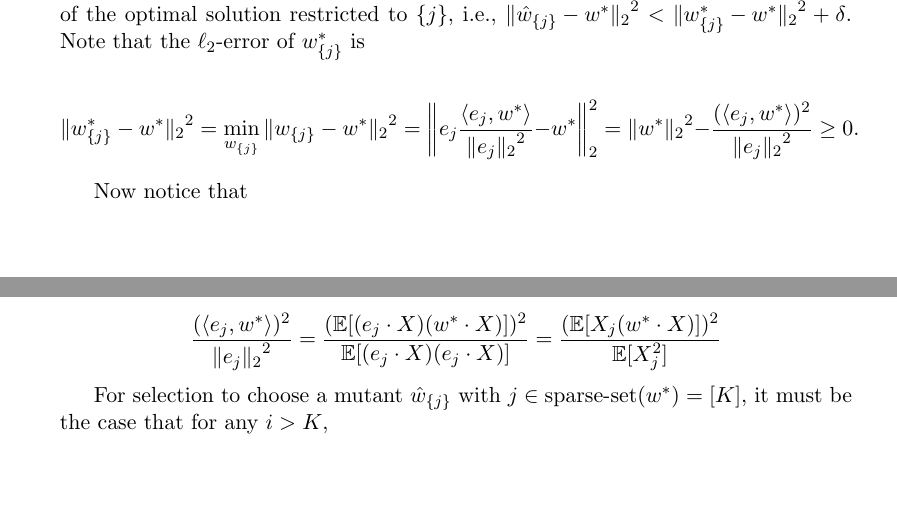
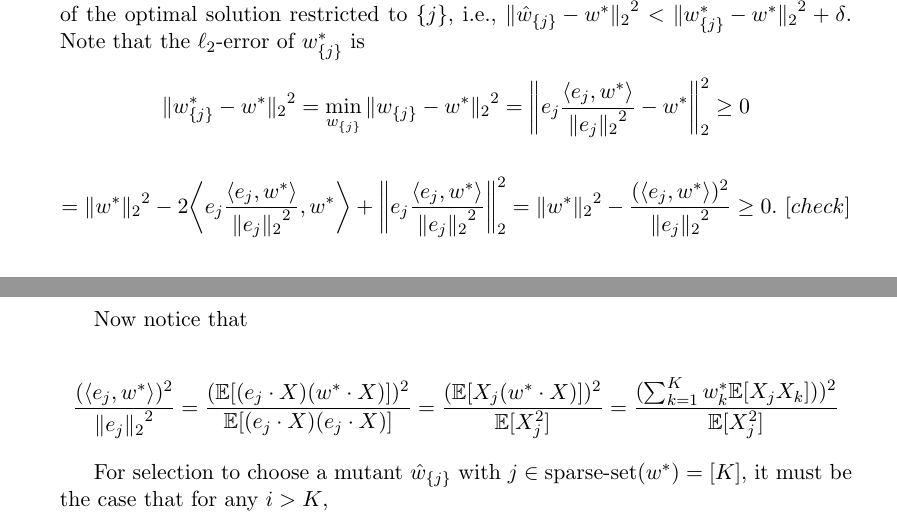
Before and after one commit to elaine84/evolve, a LaTeX paper (latex/main.tex, which reads latex/files/greedy.tex): two parts of pages 11 and 12 of 14, joined at a grey line, cut so that both start at the same text, the shorter picture padded with empty space. Compiled offline with pdfLaTeX.

```diff
--- a/latex/files/greedy.tex
+++ b/latex/files/greedy.tex
@@ -108,8 +108,12 @@
 
 \[
 \ltwonorm{w^*_{\{j\}} - w^*}^2 = \min_{w_{\{j\}}}{\ltwonorm{w_{\{j\}} - w^*}}^2
-= \bigg \Vert e_j \frac{\ip{e_j}{w^*}}{\ltwonorm{e_j}^2} - w^* \bigg \Vert_2^2
-= \ltwonorm{w^*}^2 - \frac{(\ip{e_j}{w^*})^2}{\ltwonorm{e_j}^2} \ge 0.
+= \bigg \Vert e_j \frac{\ip{e_j}{w^*}}{\ltwonorm{e_j}^2} - w^* \bigg \Vert_2^2 \ge 0
+\]
+
+\[
+= \ltwonorm{w^*}^2 - 2 \bigg \langle e_j \frac{\ip{e_j}{w^*}}{\ltwonorm{e_j}^2}, w^* \bigg \rangle + \bigg \Vert e_j \frac{\ip{e_j}{w^*}}{\ltwonorm{e_j}^2} \bigg \Vert_2^2
+= \ltwonorm{w^*}^2 - \frac{(\ip{e_j}{w^*})^2}{\ltwonorm{e_j}^2} \ge 0.~[check]
 \]
 
 Now notice that
@@ -118,6 +122,7 @@
 \frac{(\ip{e_j}{w^*})^2}{\ltwonorm{e_j}^2}
 = \frac{(\E[(e_j \cdot X)(w^* \cdot X)])^2}{\E[(e_j \cdot X)(e_j \cdot X)]}
 = \frac{(\E[X_j (w^* \cdot X)])^2}{\E[X_j^2]}
+= \frac{(\sum_{k=1}^K w^*_k \E[X_j X_k]))^2}{\E[X_j^2]}
 \]
 
 For selection to choose a mutant $\hat{w}_{\{j\}}$ with
```
Also changed, not shown: latex/files/introduction.tex (+1 -1 lines).
